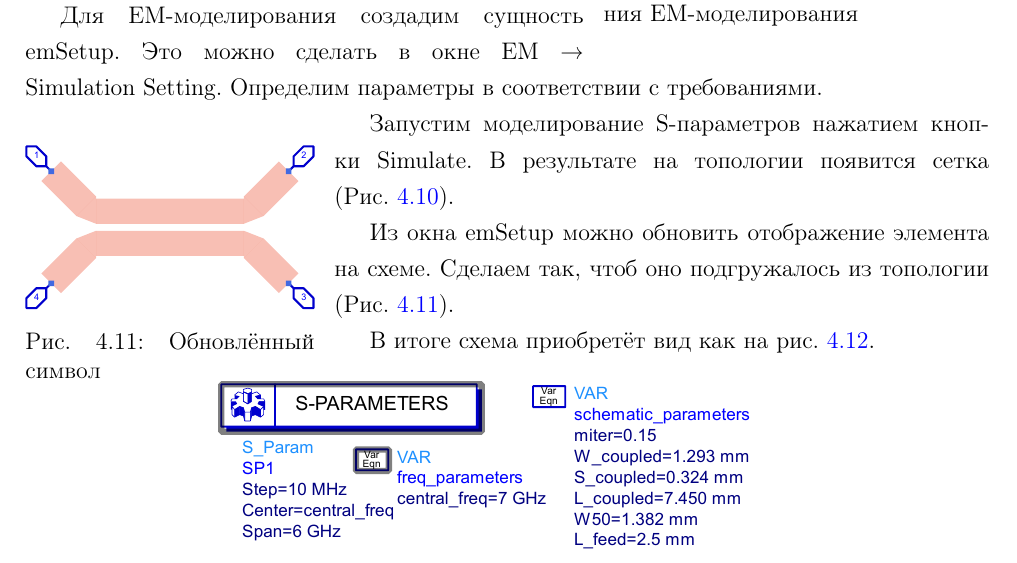
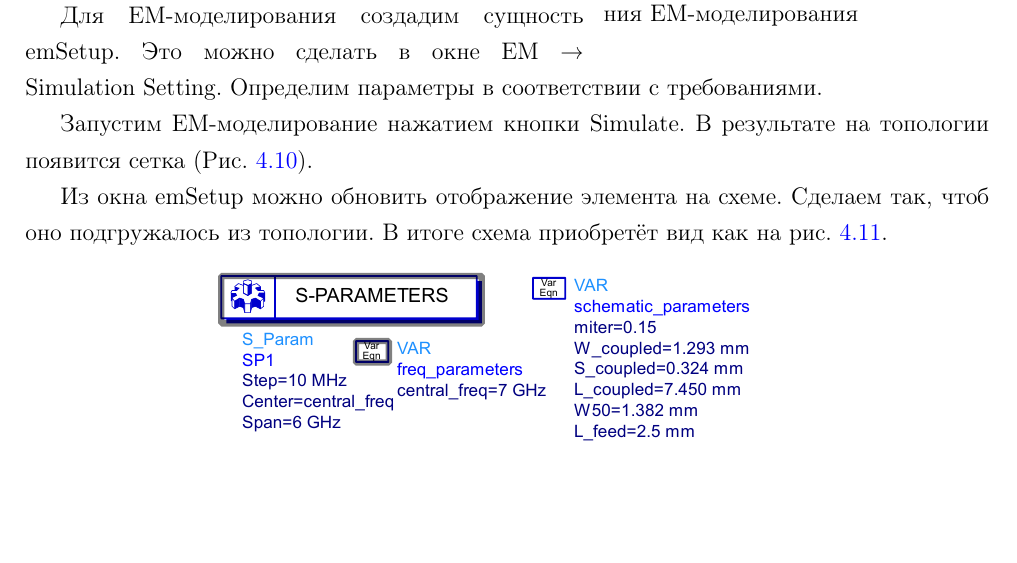
Before and after one commit to murenkov/miet-afd-labs, a LaTeX thesis (main.tex, which reads include/labs/lab4.tex): part of page 32 of 33, cut so that both start at the same text, the shorter picture padded with empty space. Compiled offline with pdfLaTeX.

Commit message:
Update lab4

```diff
--- a/include/labs/lab4.tex
+++ b/include/labs/lab4.tex
@@ -211,23 +211,15 @@
 
 В окне File \textrightarrow\ Cell Parameters определим параметры $W_{50}$, $L_\text{feed}$, $L_\text{shunt}$, $L_\text{serial}$.
 
-\begin{wrapfigure}{l}{0.3\textwidth}
-    \centering
-    \includegraphics[width=0.3\textwidth]{directional_coupler_symbol.pdf}
-    \caption{Обновлённый символ}%
-    \label{fig:directional_coupler_symbol}
-\end{wrapfigure}
-
 Для EM-моделирования создадим сущность emSetup.
 Это можно сделать в окне EM \textrightarrow\ Simulation Setting.
 Определим параметры в соответствии с требованиями.
 
-Запустим моделирование S-параметров нажатием кнопки Simulate.
+Запустим EM-моделирование нажатием кнопки Simulate.
 В результате на топологии появится сетка (Рис.~\ref{fig:directional_coupler_layout_sparam}).
 
 Из окна emSetup можно обновить отображение элемента на схеме.
-Сделаем так, чтоб оно подгружалось из топологии (Рис.~\ref{fig:directional_coupler_symbol}).
-
+Сделаем так, чтоб оно подгружалось из топологии.
 В итоге схема приобретёт вид как на рис.~\ref{fig:directional_coupler_EM_schematic_2}.
 
 \begin{figure}[!ht]
```
